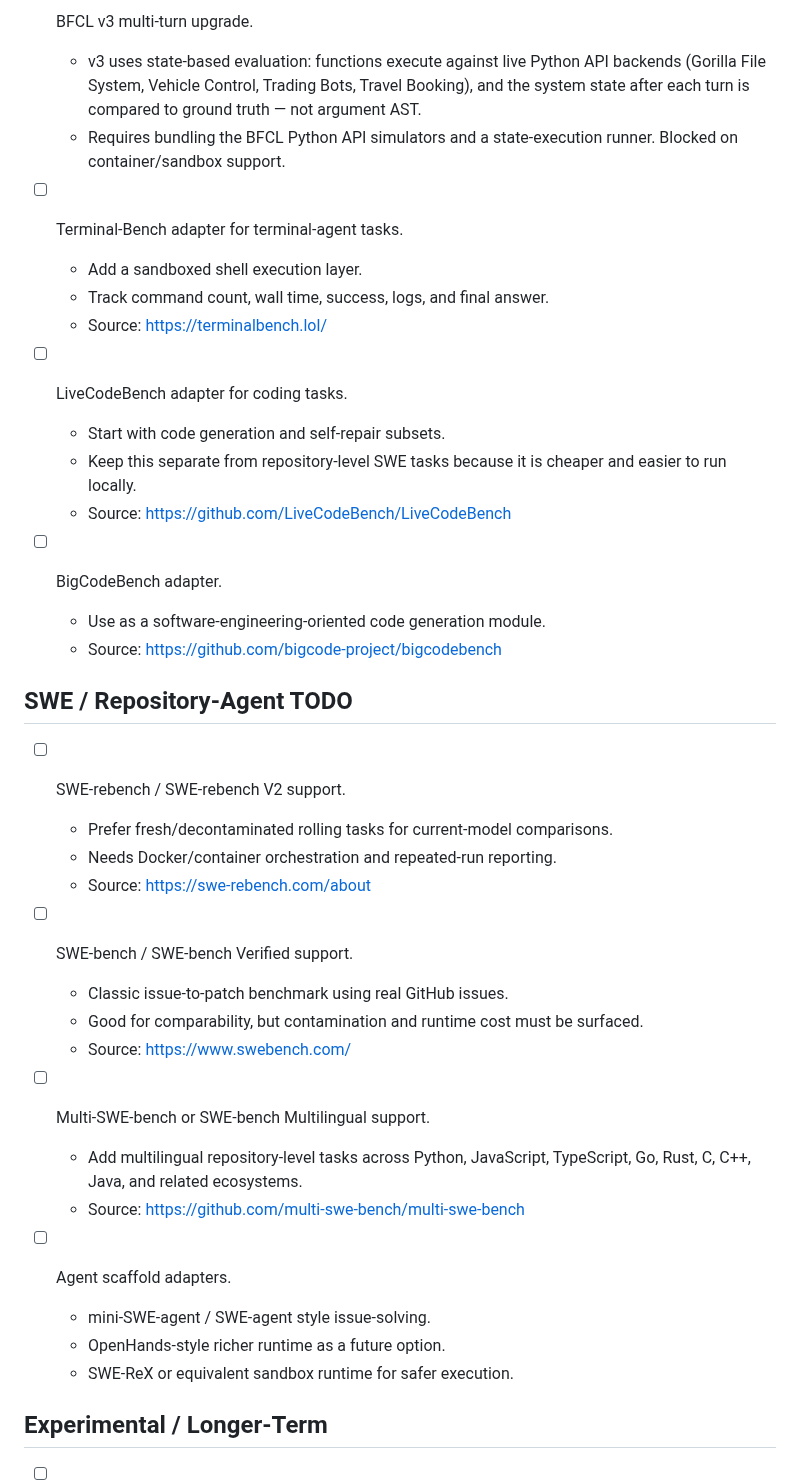
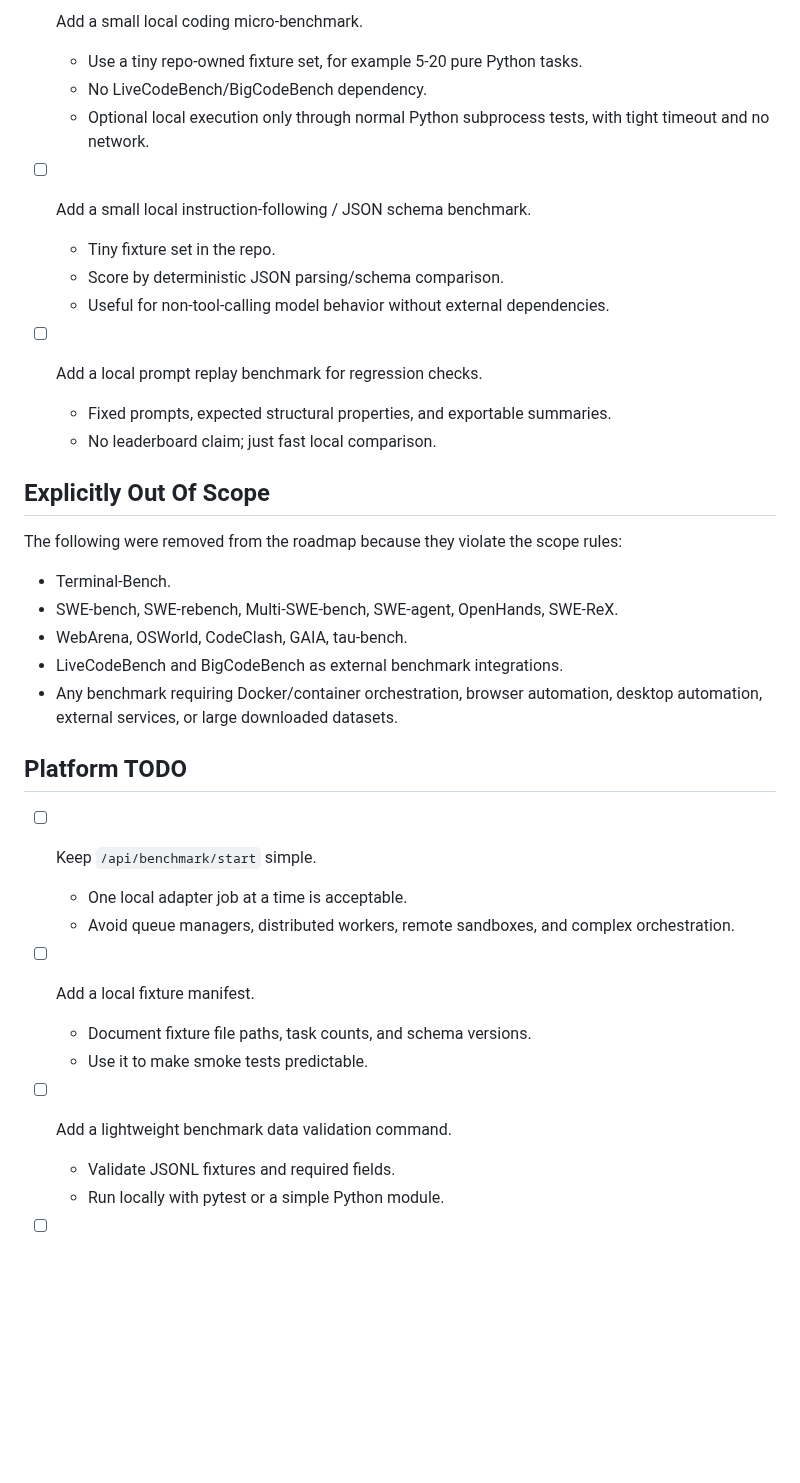
Before and after one commit to bashrusakh/llm-testbench, a Markdown page: ROADMAP.md, the part around one of its changes. GitHub-like rendering; blank space fills up the shorter version.

```diff
--- a/ROADMAP.md
+++ b/ROADMAP.md
@@ -27,48 +61,42 @@ first modules; the items below are not implemented yet unless noted.
 
-- [ ] BFCL v3 multi-turn upgrade.
-  - v3 uses state-based evaluation: functions execute against live Python API
-    backends (Gorilla File System, Vehicle Control, Trading Bots, Travel
-    Booking), and the system state after each turn is compared to ground truth —
-    not argument AST.
-  - Requires bundling the BFCL Python API simulators and a state-execution
-    runner. Blocked on container/sandbox support.
+- [ ] Add a small local coding micro-benchmark.
+  - Use a tiny repo-owned fixture set, for example 5-20 pure Python tasks.
+  - No LiveCodeBench/BigCodeBench dependency.
+  - Optional local execution only through normal Python subprocess tests, with
+    tight timeout and no network.
 
-- [ ] Terminal-Bench adapter for terminal-agent tasks.
-  - Add a sandboxed shell execution layer.
-  - Track command count, wall time, success, logs, and final answer.
-  - Source: <https://terminalbench.lol/>
+- [ ] Add a small local instruction-following / JSON schema benchmark.
+  - Tiny fixture set in the repo.
+  - Score by deterministic JSON parsing/schema comparison.
+  - Useful for non-tool-calling model behavior without external dependencies.
 
-- [ ] LiveCodeBench adapter for coding tasks.
-  - Start with code generation and self-repair subsets.
-  - Keep this separate from repository-level SWE tasks because it is cheaper and
-    easier to run locally.
-  - Source: <https://github.com/LiveCodeBench/LiveCodeBench>
+- [ ] Add a local prompt replay benchmark for regression checks.
+  - Fixed prompts, expected structural properties, and exportable summaries.
+  - No leaderboard claim; just fast local comparison.
 
-- [ ] BigCodeBench adapter.
-  - Use as a software-engineering-oriented code generation module.
-  - Source: <https://github.com/bigcode-project/bigcodebench>
+## Explicitly Out Of Scope
 
-## SWE / Repository-Agent TODO
+The following were removed from the roadmap because they violate the scope rules:
 
-- [ ] SWE-rebench / SWE-rebench V2 support.
-  - Prefer fresh/decontaminated rolling tasks for current-model comparisons.
-  - Needs Docker/container orchestration and repeated-run reporting.
-  - Source: <https://swe-rebench.com/about>
+- Terminal-Bench.
+- SWE-bench, SWE-rebench, Multi-SWE-bench, SWE-agent, OpenHands, SWE-ReX.
+- WebArena, OSWorld, CodeClash, GAIA, tau-bench.
+- LiveCodeBench and BigCodeBench as external benchmark integrations.
+- Any benchmark requiring Docker/container orchestration, browser automation,
+  desktop automation, external services, or large downloaded datasets.
 
-- [ ] SWE-bench / SWE-bench Verified support.
-  - Classic issue-to-patch benchmark using real GitHub issues.
-  - Good for comparability, but contamination and runtime cost must be surfaced.
-  - Source: <https://www.swebench.com/>
+## Platform TODO
 
-- [ ] Multi-SWE-bench or SWE-bench Multilingual support.
-  - Add multilingual repository-level tasks across Python, JavaScript,
-    TypeScript, Go, Rust, C, C++, Java, and related ecosystems.
-  - Source: <https://github.com/multi-swe-bench/multi-swe-bench>
+- [ ] Keep `/api/benchmark/start` simple.
+  - One local adapter job at a time is acceptable.
+  - Avoid queue managers, distributed workers, remote sandboxes, and complex
+    orchestration.
 
-- [ ] Agent scaffold adapters.
-  - mini-SWE-agent / SWE-agent style issue-solving.
-  - OpenHands-style richer runtime as a future option.
-  - SWE-ReX or equivalent sandbox runtime for safer execution.
+- [ ] Add a local fixture manifest.
+  - Document fixture file paths, task counts, and schema versions.
+  - Use it to make smoke tests predictable.
 
-## Experimental / Longer-Term
+- [ ] Add a lightweight benchmark data validation command.
+  - Validate JSONL fixtures and required fields.
+  - Run locally with pytest or a simple Python module.
 
```
Also changed, not shown: other parts of ROADMAP.md (+54 -57 lines), README.md (+10 -6 lines).
